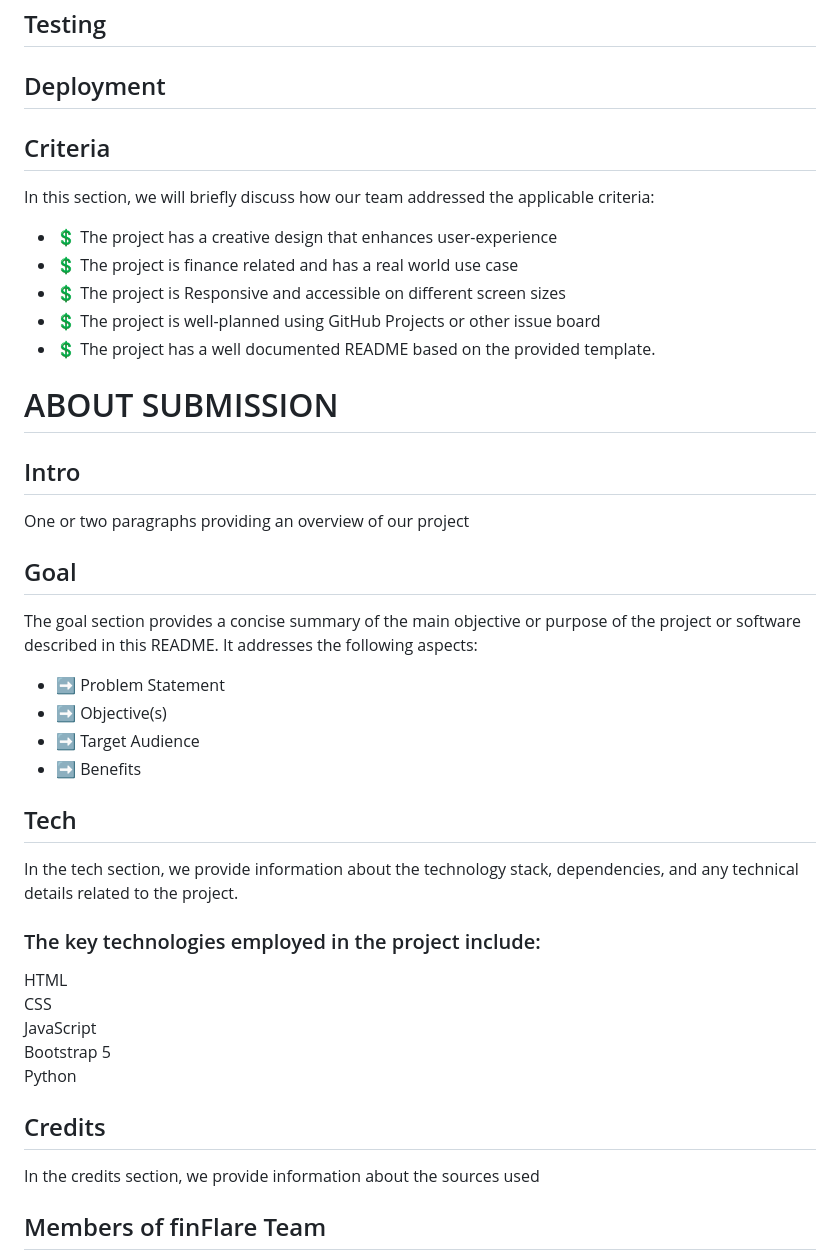
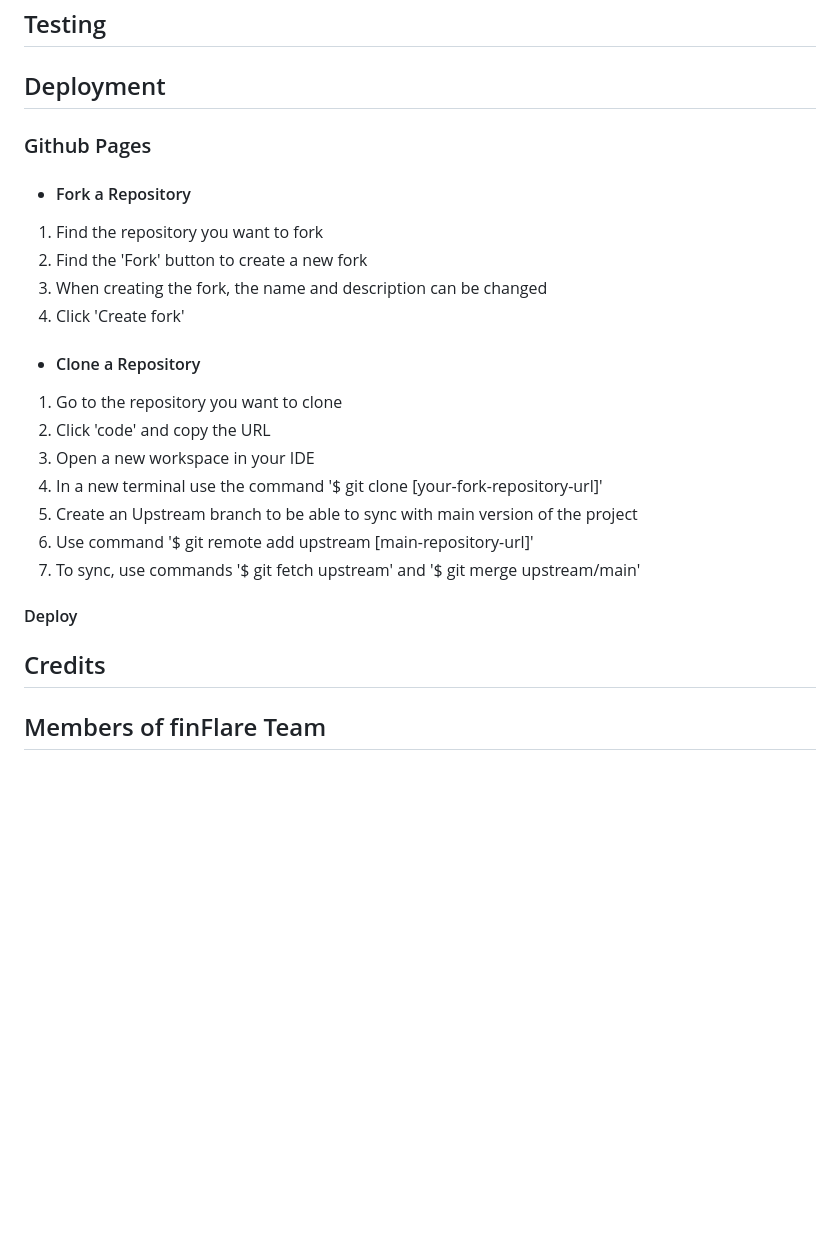
Before and after one commit to e-kai00/finFlare, a Markdown page: README.md, the part around the change printed below. Drawn GitHub-style; blank space fills up the shorter version.

```diff
--- a/README.md
+++ b/README.md
@@ -190,47 +215,28 @@
 
 ## Deployment
 
+### Github Pages
 
-## Criteria
+- #### Fork a Repository
+1. Find the repository you want to fork
+2. Find the 'Fork' button to create a new fork
+3. When creating the fork, the name and description can be changed
+4. Click 'Create fork'
 
-In this section, we will briefly discuss how our team addressed the applicable criteria:
+- #### Clone a Repository
+1. Go to the repository you want to clone
+2. Click 'code' and copy the URL
+3. Open a new workspace in your IDE
+4. In a new terminal use the command '$ git clone [your-fork-repository-url]'
+5. Create an Upstream branch to be able to sync with main version of the project
+6. Use command '$ git remote add upstream [main-repository-url]'
+7. To sync, use commands '$ git fetch upstream' and '$ git merge upstream/main'
 
-- 💲 The project has a creative design that enhances user-experience
-- 💲 The project is finance related and has a real world use case
-- 💲 The project is Responsive and accessible on different screen sizes
-- 💲 The project is well-planned using GitHub Projects or other issue board
-- 💲 The project has a well documented README based on the provided template.
-
-# ABOUT SUBMISSION
-
-## Intro
-
-One or two paragraphs providing an overview of our project
-
-## Goal
-
-The goal section provides a concise summary of the main objective or purpose of the project or software described in this README. It addresses the following aspects:
-
-- ➡️ Problem Statement
-- ➡️ Objective(s)
-- ➡️ Target Audience
-- ➡️ Benefits
-
-## Tech
-
-In the tech section, we provide information about the technology stack, dependencies, and any technical details related to the project.
-
-### The key technologies employed in the project include:
-
-HTML <br>
-CSS <br>
-JavaScript <br>
-Bootstrap 5 <br>
-Python <br>
+#### Deploy
 
 ## Credits
 
-In the credits section, we provide information about the sources used
+
 
 ## Members of finFlare Team
 
```
Also changed, not shown: other parts of README.md (+25 -0 lines), readme.docs/Roboto.jpg (added), readme.docs/color.jpg (added), readme.docs/montserrat.jpg (added).
